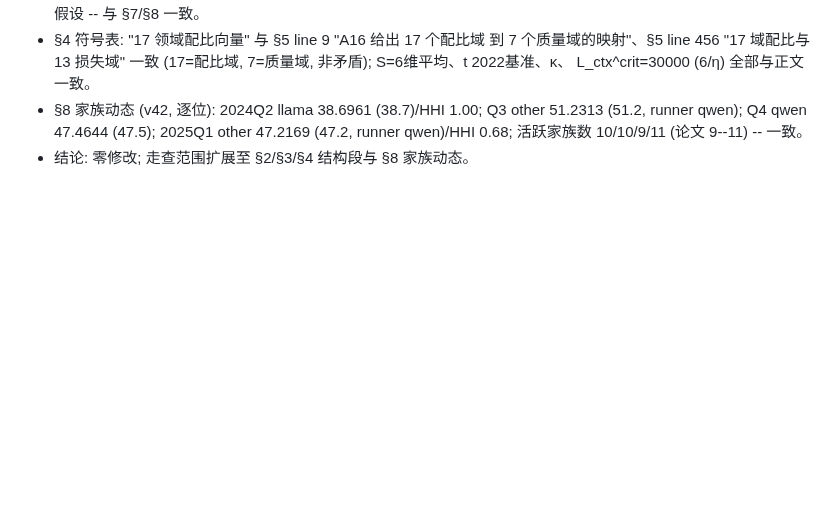
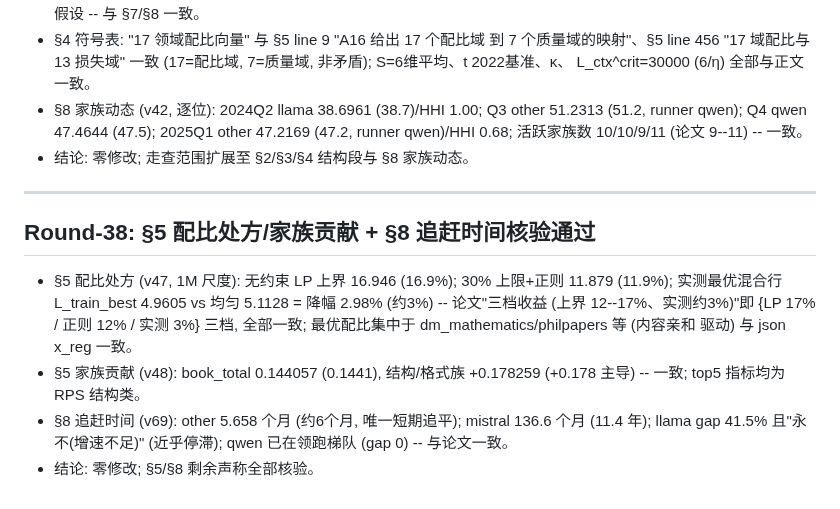
Before and after one commit to Akun-python/llm-compute-allocation-modeling, a Markdown page: PAPER_CLAIM_AUDIT.md, the part around the change. Drawn GitHub-style; blank space fills up the shorter version.

Commit message:
docs: §5配比处方三档收益(17%/12%/3%)、家族贡献+0.178、§8追赶时间(other 6月/mistral 11.4年/llama停滞)核验通过——v47 LP16.946/正则11.879/实测2.98%、v48 0.1441、v69 逐位命中, 零修改; 审计Round-38

```diff
--- a/PAPER_CLAIM_AUDIT.md
+++ b/PAPER_CLAIM_AUDIT.md
@@ -963,3 +963,21 @@ PROMETHEE-II 与 VIKOR），作为"多框架算法交叉验证"的补强轮。
   2025Q1 other 47.2169 (47.2, runner qwen)/HHI 0.68; 活跃家族数
   10/10/9/11 (论文 9--11) -- 一致。
 - 结论: 零修改; 走查范围扩展至 §2/§3/§4 结构段与 §8 家族动态。
+
+
+---
+
+## Round-38: §5 配比处方/家族贡献 + §8 追赶时间核验通过
+
+- §5 配比处方 (v47, 1M 尺度): 无约束 LP 上界 16.946 (16.9%);
+  30% 上限+正则 11.879 (11.9%); 实测最优混合行 L_train_best
+  4.9605 vs 均匀 5.1128 = 降幅 2.98% (约3%) -- 论文"三档收益
+  (上界 12--17%、实测约3%)"即 {LP 17% / 正则 12% / 实测 3%} 三档,
+  全部一致; 最优配比集中于 dm_mathematics/philpapers 等 (内容亲和
+  驱动) 与 json x_reg 一致。
+- §5 家族贡献 (v48): book_total 0.144057 (0.1441), 结构/格式族
+  +0.178259 (+0.178 主导) -- 一致; top5 指标均为 RPS 结构类。
+- §8 追赶时间 (v69): other 5.658 个月 (约6个月, 唯一短期追平);
+  mistral 136.6 个月 (11.4 年); llama gap 41.5% 且"永不(增速不足)"
+  (近乎停滞); qwen 已在领跑梯队 (gap 0) -- 与论文一致。
+- 结论: 零修改; §5/§8 剩余声称全部核验。
```
